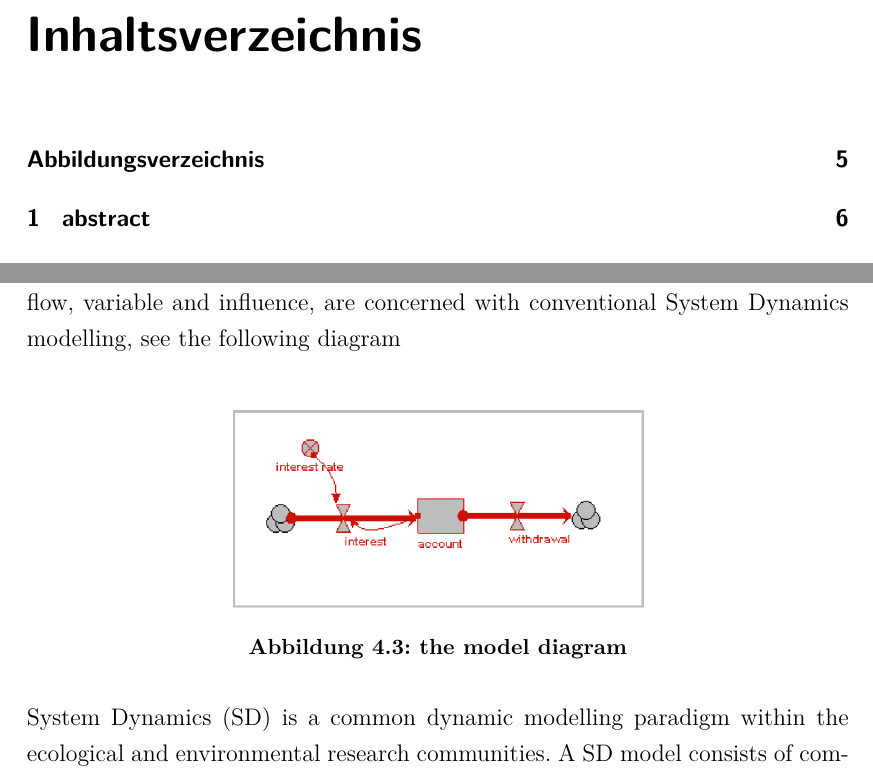
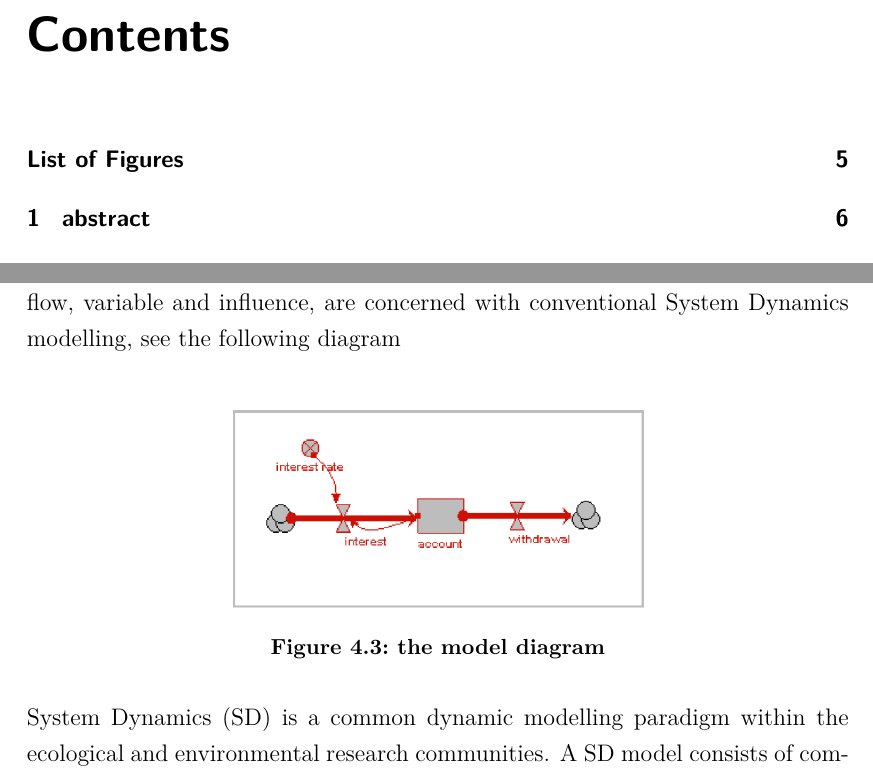
Before and after one commit to manhal9/Documentation2013, a LaTeX document (Documentation2013.tex, which reads header.tex): two parts of pages 3 and 19 of 27, joined at a grey line, cut at the place of the change. Compiled offline with pdfLaTeX; the source files are stored in an older character set and shown here as Unicode; a LaTeX package or settings file that is missing is left out.

Commit message:
header-File for english language

```diff
--- a/header.tex
+++ b/header.tex
@@ -3,7 +3,7 @@
 %
 
 %	KOMA-Script Dokumentklasse "scrbook"
-\documentclass[12pt, pdftex, a4paper, ngerman, bibliography=totoc, listof=totoc, parskip=half]{scrreprt}
+\documentclass[12pt, pdftex, a4paper, english, bibliography=totoc, listof=totoc, parskip=half]{scrreprt}
 
 %%%% === Verzeichnisse (TOC, LOF, LOT, BIB) ===
    %liststotoc,      % Tabellen & Abbildungsverzeichnis ins TOC
@@ -33,7 +33,7 @@ includehead,includefoot
 \usepackage{url}
 
 %	Paket zum Übersetzen
-\usepackage[ngerman]{babel}
+\usepackage[english]{babel}
 
 % Eingabe von Umlauten
 \usepackage[latin1]{inputenc}
```
